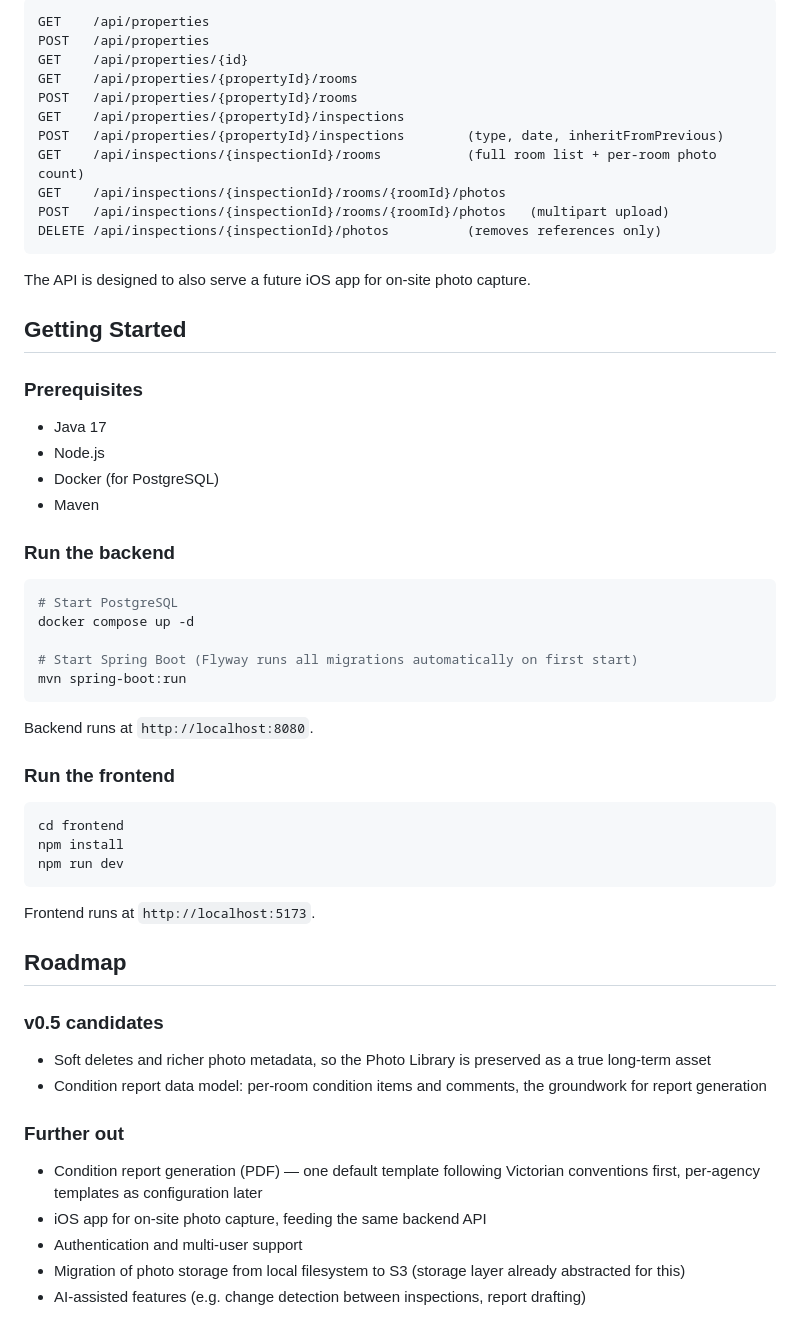
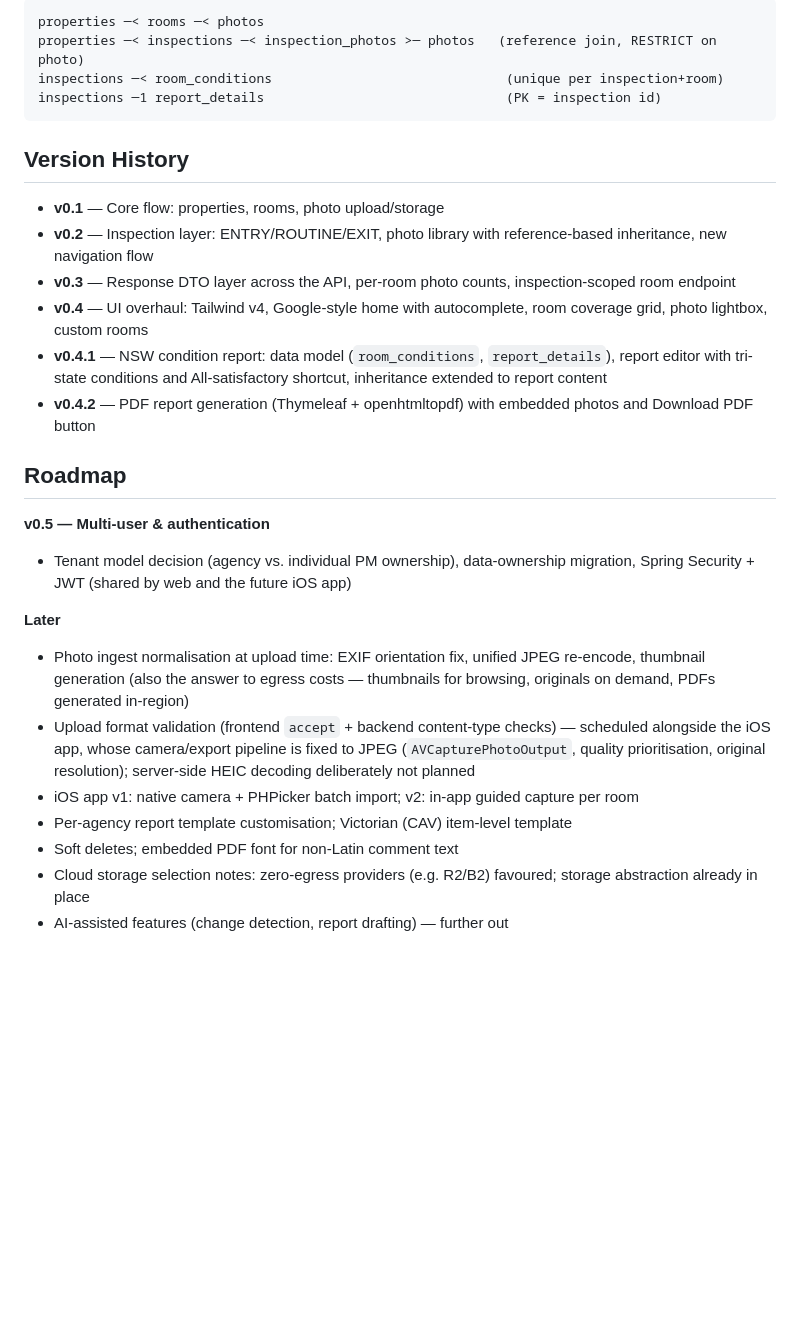
Before and after one commit to damon-oooou/EZproperty, a Markdown page: README.md, the part around one of its changes. Drawn GitHub-style; blank space fills up the shorter version.

````diff
--- a/README.md
+++ b/README.md
@@ -73,62 +78,30 @@ All endpoints return **response DTOs**, never JPA entities. Two consequences wor
 
 ```
-GET    /api/properties
-POST   /api/properties
-GET    /api/properties/{id}
-GET    /api/properties/{propertyId}/rooms
-POST   /api/properties/{propertyId}/rooms
-GET    /api/properties/{propertyId}/inspections
-POST   /api/properties/{propertyId}/inspections        (type, date, inheritFromPrevious)
-GET    /api/inspections/{inspectionId}/rooms           (full room list + per-room photo count)
-GET    /api/inspections/{inspectionId}/rooms/{roomId}/photos
-POST   /api/inspections/{inspectionId}/rooms/{roomId}/photos   (multipart upload)
-DELETE /api/inspections/{inspectionId}/photos          (removes references only)
+properties ─< rooms ─< photos
+properties ─< inspections ─< inspection_photos >─ photos   (reference join, RESTRICT on photo)
+inspections ─< room_conditions                              (unique per inspection+room)
+inspections ─1 report_details                               (PK = inspection id)
 ```
 
-The API is designed to also serve a future iOS app for on-site photo capture.
+## Version History
 
-## Getting Started
-
-### Prerequisites
-
-- Java 17
-- Node.js
-- Docker (for PostgreSQL)
-- Maven
-
-### Run the backend
-
-```bash
-# Start PostgreSQL
-docker compose up -d
-
-# Start Spring Boot (Flyway runs all migrations automatically on first start)
-mvn spring-boot:run
-```
-
-Backend runs at `http://localhost:8080`.
-
-### Run the frontend
-
-```bash
-cd frontend
-npm install
-npm run dev
-```
-
-Frontend runs at `http://localhost:5173`.
+- **v0.1** — Core flow: properties, rooms, photo upload/storage
+- **v0.2** — Inspection layer: ENTRY/ROUTINE/EXIT, photo library with reference-based inheritance, new navigation flow
+- **v0.3** — Response DTO layer across the API, per-room photo counts, inspection-scoped room endpoint
+- **v0.4** — UI overhaul: Tailwind v4, Google-style home with autocomplete, room coverage grid, photo lightbox, custom rooms
+- **v0.4.1** — NSW condition report: data model (`room_conditions`, `report_details`), report editor with tri-state conditions and All-satisfactory shortcut, inheritance extended to report content
+- **v0.4.2** — PDF report generation (Thymeleaf + openhtmltopdf) with embedded photos and Download PDF button
 
 ## Roadmap
 
-### v0.5 candidates
+**v0.5 — Multi-user & authentication**
+- Tenant model decision (agency vs. individual PM ownership), data-ownership migration, Spring Security + JWT (shared by web and the future iOS app)
 
-- Soft deletes and richer photo metadata, so the Photo Library is preserved as a true long-term asset
-- Condition report data model: per-room condition items and comments, the groundwork for report generation
-
-### Further out
-
-- Condition report generation (PDF) — one default template following Victorian conventions first, per-agency templates as configuration later
-- iOS app for on-site photo capture, feeding the same backend API
-- Authentication and multi-user support
-- Migration of photo storage from local filesystem to S3 (storage layer already abstracted for this)
-- AI-assisted features (e.g. change detection between inspections, report drafting)
+**Later**
+- Photo ingest normalisation at upload time: EXIF orientation fix, unified JPEG re-encode, thumbnail generation (also the answer to egress costs — thumbnails for browsing, originals on demand, PDFs generated in-region)
+- Upload format validation (frontend `accept` + backend content-type checks) — scheduled alongside the iOS app, whose camera/export pipeline is fixed to JPEG (`AVCapturePhotoOutput`, quality prioritisation, original resolution); server-side HEIC decoding deliberately not planned
+- iOS app v1: native camera + PHPicker batch import; v2: in-app guided capture per room
+- Per-agency report template customisation; Victorian (CAV) item-level template
+- Soft deletes; embedded PDF font for non-Latin comment text
+- Cloud storage selection notes: zero-egress providers (e.g. R2/B2) favoured; storage abstraction already in place
+- AI-assisted features (change detection, report drafting) — further out
````
Also changed, not shown: other parts of README.md (+48 -43 lines).
